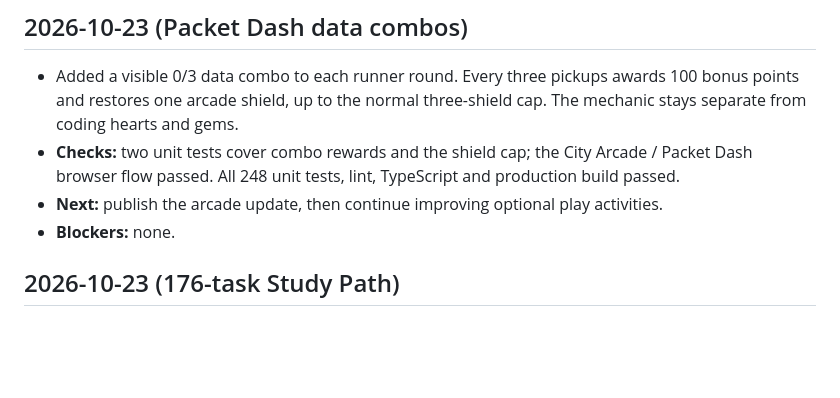
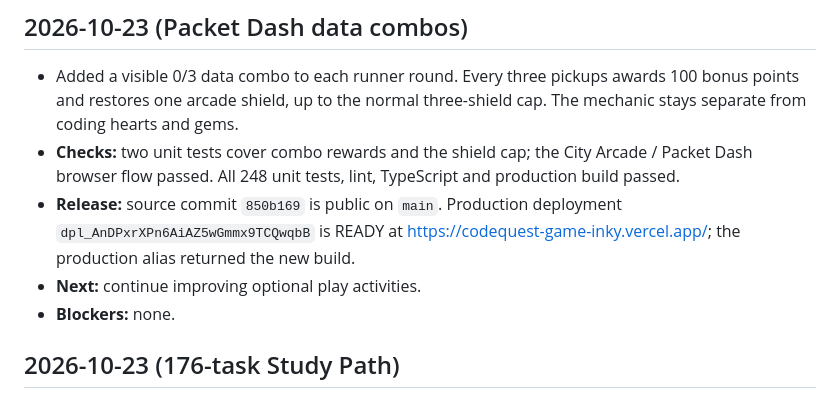
Before and after one commit to amirh3sam/codequest-game, a Markdown page: docs/PROGRESS.md, the part around the change. Rendered like a GitHub page; blank space fills up the shorter version.

Commit message:
Record Packet Dash release

```diff
--- a/docs/PROGRESS.md
+++ b/docs/PROGRESS.md
@@ -3,7 +3,8 @@
 ## 2026-10-23 (Packet Dash data combos)
 - Added a visible 0/3 data combo to each runner round. Every three pickups awards 100 bonus points and restores one arcade shield, up to the normal three-shield cap. The mechanic stays separate from coding hearts and gems.
 - **Checks:** two unit tests cover combo rewards and the shield cap; the City Arcade / Packet Dash browser flow passed. All 248 unit tests, lint, TypeScript and production build passed.
-- **Next:** publish the arcade update, then continue improving optional play activities.
+- **Release:** source commit `850b169` is public on `main`. Production deployment `dpl_AnDPxrXPn6AiAZ5wGmmx9TCQwqbB` is READY at https://codequest-game-inky.vercel.app/; the production alias returned the new build.
+- **Next:** continue improving optional play activities.
 - **Blockers:** none.
 
 ## 2026-10-23 (176-task Study Path)
```
